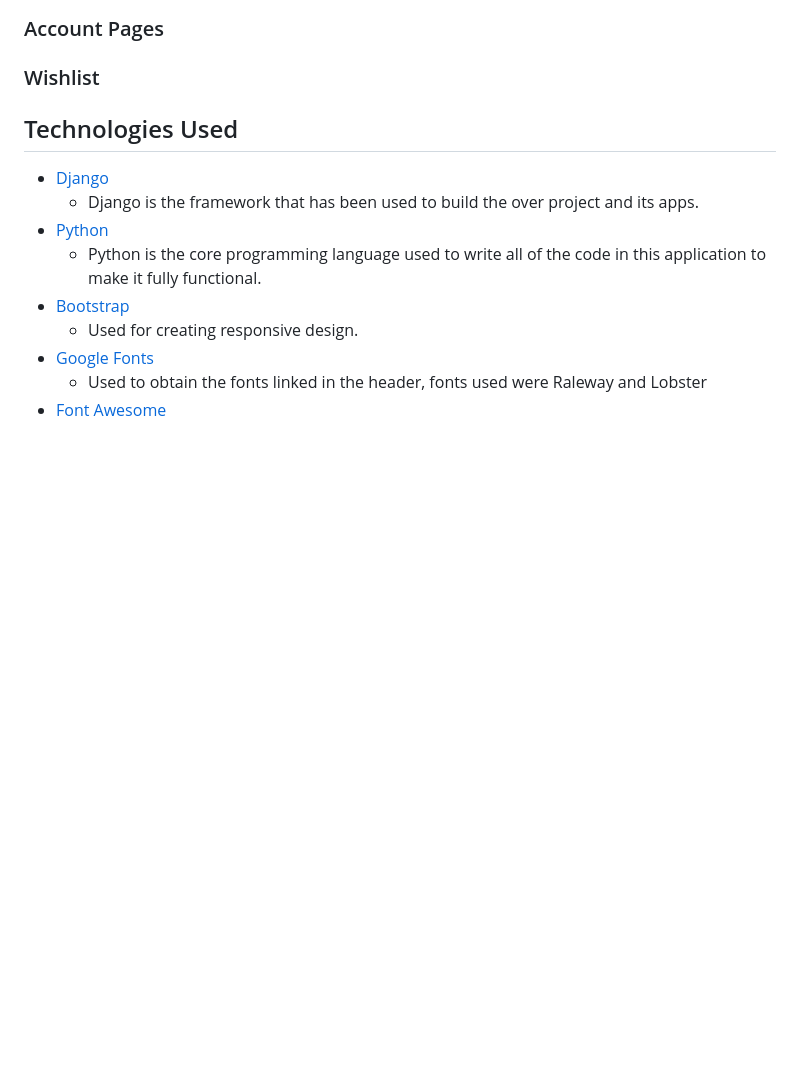
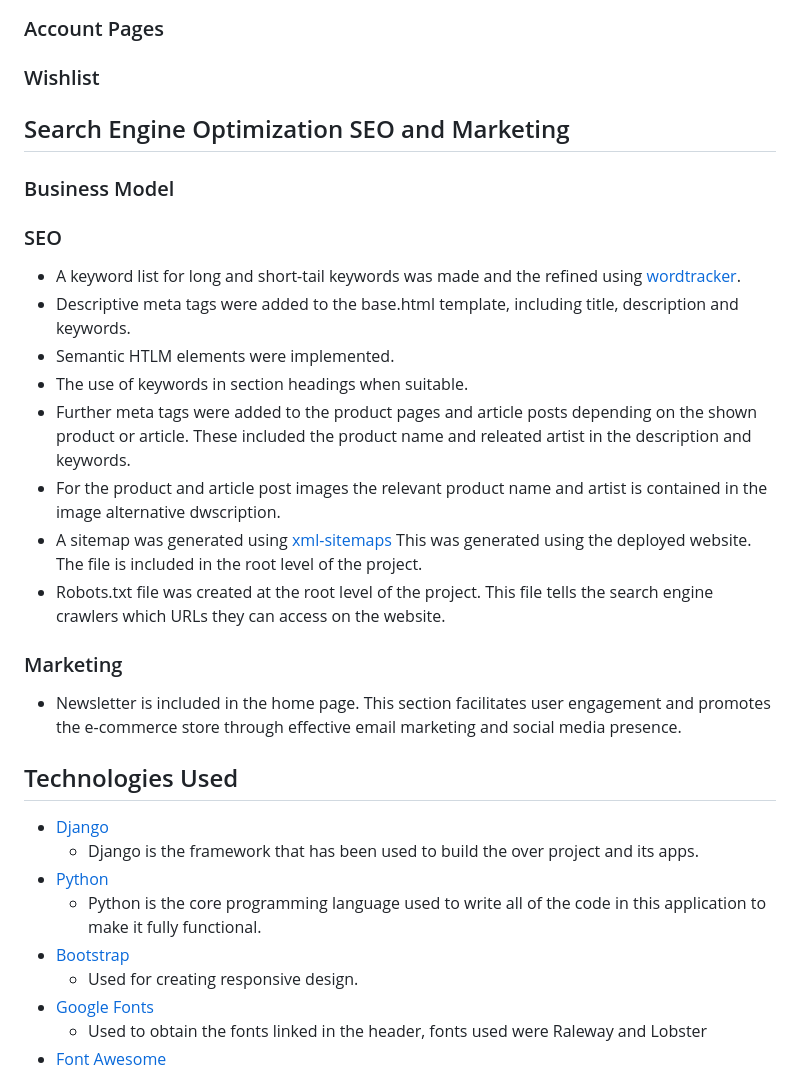
Before and after one commit to AndrewHyland757/Vinyl-Hog-, a Markdown page: README.md, the part around the change. GitHub-like rendering; blank space fills up the shorter version.

```diff
--- a/README.md
+++ b/README.md
@@ -199,6 +199,23 @@ Book This is a custom product model. It is connected to Genre as a ManyToManyFie
 ### Account Pages
 ### Wishlist
 
+## Search Engine Optimization SEO and Marketing
+
+### Business Model
+
+### SEO
+- A keyword list for long and short-tail keywords was made and the refined using [wordtracker](https://www.wordtracker.com/).
+- Descriptive meta tags were added to the base.html template, including title, description and keywords.
+- Semantic HTLM elements were implemented.
+- The use of keywords in section headings when suitable.
+- Further meta tags were added to the product pages  and article posts depending on the shown product or article. These included the product name and releated artist in the description and keywords.
+- For the product and article post images the relevant product name and artist is contained in the image alternative dwscription.
+- A sitemap was generated using [xml-sitemaps](https://www.xml-sitemaps.com/) This was generated using the deployed website. The file is included in the root level of the project.
+- Robots.txt file was created at the root level of the project. This file tells the search engine crawlers which URLs they can access on the website.
+
+
+### Marketing
+- Newsletter is included in the home page. This section facilitates user engagement and promotes the e-commerce store through effective email marketing and social media presence.
 
 
 ## Technologies Used
```
Also changed, not shown: static/images/Inrainbowscover_200_nY3P09S.png (added), static/images/a2bfaa-20130114-radiohead_QZeQIJH.jpg (added), 16 other files.
